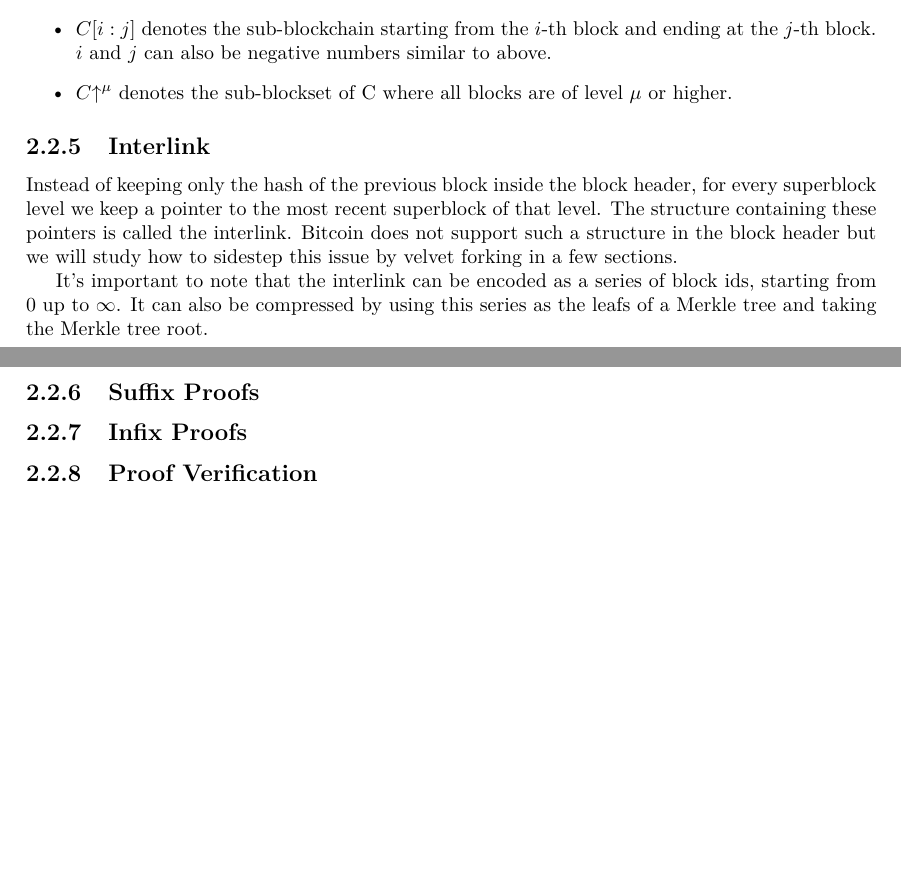
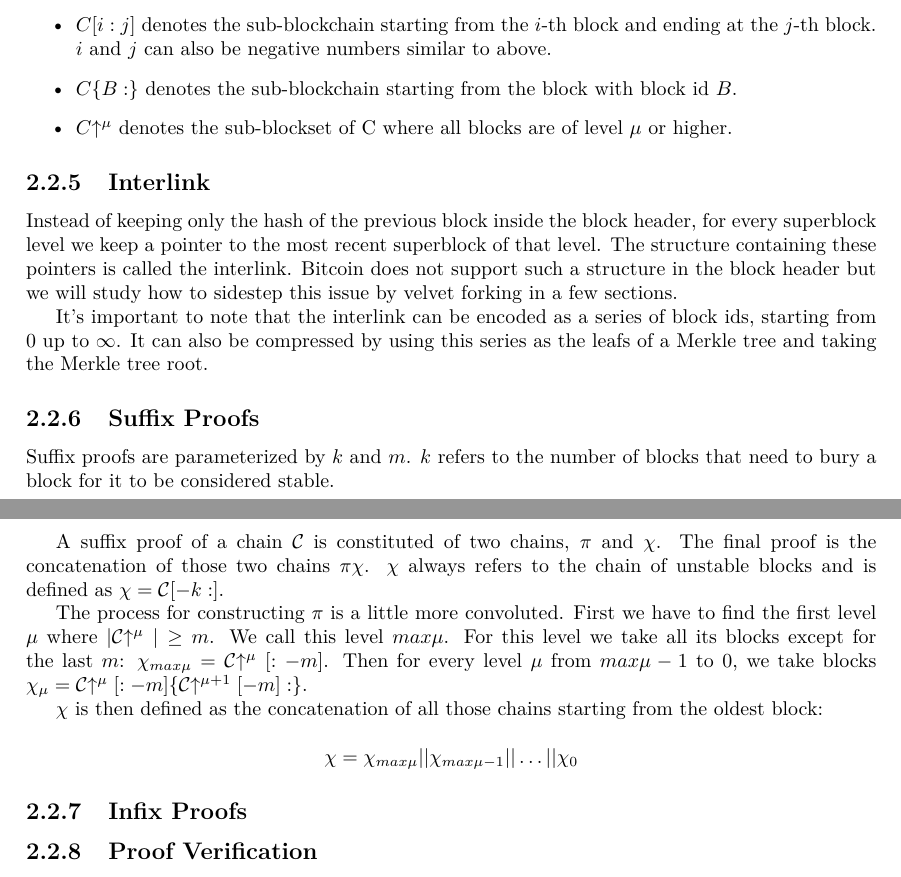
Before and after one commit to gtklocker/thesis, a LaTeX document (paper.tex, which reads chapters/background/nipopows.tex): two parts of pages 14 and 15 of 19, joined at a grey line, cut so that both start at the same text, the shorter picture padded with empty space. Compiled offline with pdfLaTeX.

Commit message:
suffix proofs

```diff
--- a/chapters/background/nipopows.tex
+++ b/chapters/background/nipopows.tex
@@ -56,6 +56,7 @@ The NIPoPoWs paper introduces some notation for talking about blockchains with l
   \item $C[k:]$ denotes the sub-blockchain starting from the $k$-th block, $C[-k:]$ denotes the sub-blockchain starting from the $k$-th last block.
   \item $C[:k]$ denotes the sub-blockchain ending before the $k$-th block, $C[:-k]$ denotes the sub-blockchain ending before the $k$-th last block.
   \item $C[i:j]$ denotes the sub-blockchain starting from the $i$-th block and ending at the $j$-th block. $i$ and $j$ can also be negative numbers similar to above.
+  \item $C\{B:\}$ denotes the sub-blockchain starting from the block with block id $B$.
   \item $C\upchain^\mu$ denotes the sub-blockset of C where all blocks are of level $\mu$ or higher.
 \end{itemize}
 
@@ -82,6 +83,16 @@ Instead of keeping only the hash of the previous block inside the block header,
 It's important to note that the interlink can be encoded as a series of block ids, starting from $0$ up to $\infty$. It can also be compressed by using this series as the leafs of a Merkle tree and taking the Merkle tree root.
 
 \subsection{Suffix Proofs}
+Suffix proofs are parameterized by $k$ and $m$. $k$ refers to the number of blocks that need to bury a block for it to be considered stable.
+
+A suffix proof of a chain $\chain$ is constituted of two chains, $\pi$ and $\chi$. The final proof is the concatenation of those two chains $\pi \chi$. $\chi$ always refers to the chain of unstable blocks and is defined as $\chi = \chain[-k:]$.
+
+The process for constructing $\pi$ is a little more convoluted. First we have to find the first level $\mu$ where $|\chain\upchain^\mu| \ge m$. We call this level $max\mu$. For this level we take all its blocks except for the last $m$: $\chi_{max\mu} = \chain\upchain^\mu[:-m]$. Then for every level $\mu$ from $max\mu - 1$ to $0$, we take blocks $\chi_\mu = \chain\upchain^\mu [:-m]\{\chain\upchain^{\mu+1}[-m]:\}$.
+
+$\chi$ is then defined as the concatenation of all those chains starting from the oldest block:
+
+$$ \chi = \chi_{max\mu} || \chi_{max\mu-1} || \ldots || \chi_0 $$
+
 \subsection{Infix Proofs}
 \subsection{Proof Verification}
 \subsection{Velvet Forks}
```
